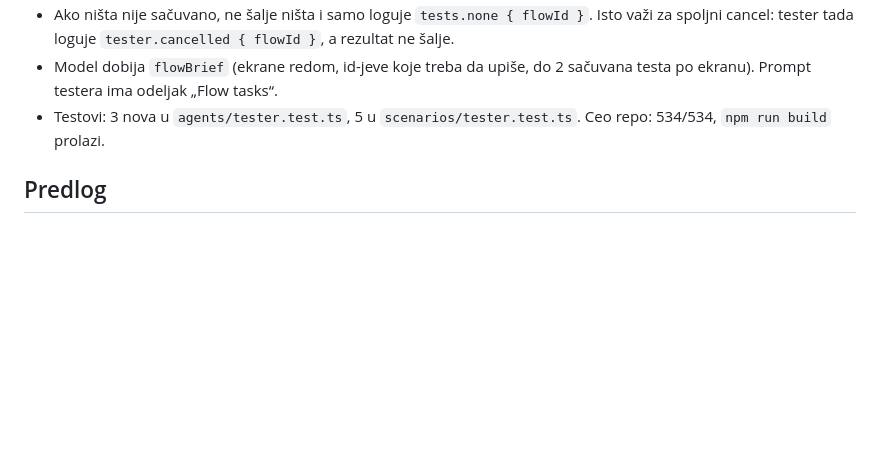
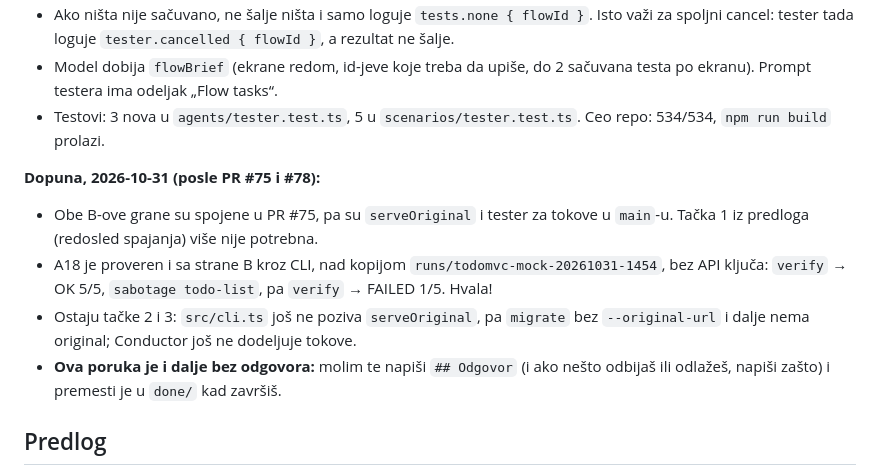
Before and after one commit to milicaantic/wemora, a Markdown page: docs/inbox/2026-10-31-b-to-a-serve-original-and-flow-tester.md, the part around the change. GitHub-like rendering; blank space fills up the shorter version.

Commit message:
inbox: B answers A's real-models message (done); reminder to A on serveOriginal and the flow tester
Co-Authored-By: Claude Opus 5.5 <noreply@anthropic.com>

```diff
--- a/docs/inbox/2026-10-31-b-to-a-serve-original-and-flow-tester.md
+++ b/docs/inbox/2026-10-31-b-to-a-serve-original-and-flow-tester.md
@@ -29,6 +29,12 @@ Dve stvari su kod B gotove, ali rade tek kad ih A poveže u CLI-ju i Conductor-u
 - Model dobija `flowBrief` (ekrane redom, id-jeve koje treba da upiše, do 2 sačuvana testa po ekranu). Prompt testera ima odeljak „Flow tasks“.
 - Testovi: 3 nova u `agents/tester.test.ts`, 5 u `scenarios/tester.test.ts`. Ceo repo: 534/534, `npm run build` prolazi.
 
+**Dopuna, 2026-10-31 (posle PR #75 i #78):**
+- Obe B-ove grane su spojene u PR #75, pa su `serveOriginal` i tester za tokove u `main`-u. Tačka 1 iz predloga (redosled spajanja) više nije potrebna.
+- A18 je proveren i sa strane B kroz CLI, nad kopijom `runs/todomvc-mock-20261031-1454`, bez API ključa: `verify` → OK 5/5, `sabotage todo-list`, pa `verify` → FAILED 1/5. Hvala!
+- Ostaju tačke 2 i 3: `src/cli.ts` još ne poziva `serveOriginal`, pa `migrate` bez `--original-url` i dalje nema original; Conductor još ne dodeljuje tokove.
+- **Ova poruka je i dalje bez odgovora:** molim te napiši `## Odgovor` (i ako nešto odbijaš ili odlažeš, napiši zašto) i premesti je u `done/` kad završiš.
+
 ## Predlog
 1. **Spoji `b/serve-original` pre `b/tester-flows`** (druga grana je napravljena iznad prve).
 2. **CLI (`migrate`):** kad `--original-url` nije dat, pozovi `serveOriginal(config.webDir)`, koristi `url` kao `originalUrl` za testere i Gatekeeper, a na kraju prolaza (i kad prolaz padne) pozovi `close()`. Grešku iz `serveOriginal` ispiši i vrati exit 1 pre nego što krene ijedan agent. `--original-url` i dalje ima prednost.
```
Also changed, not shown: 2 other files.
